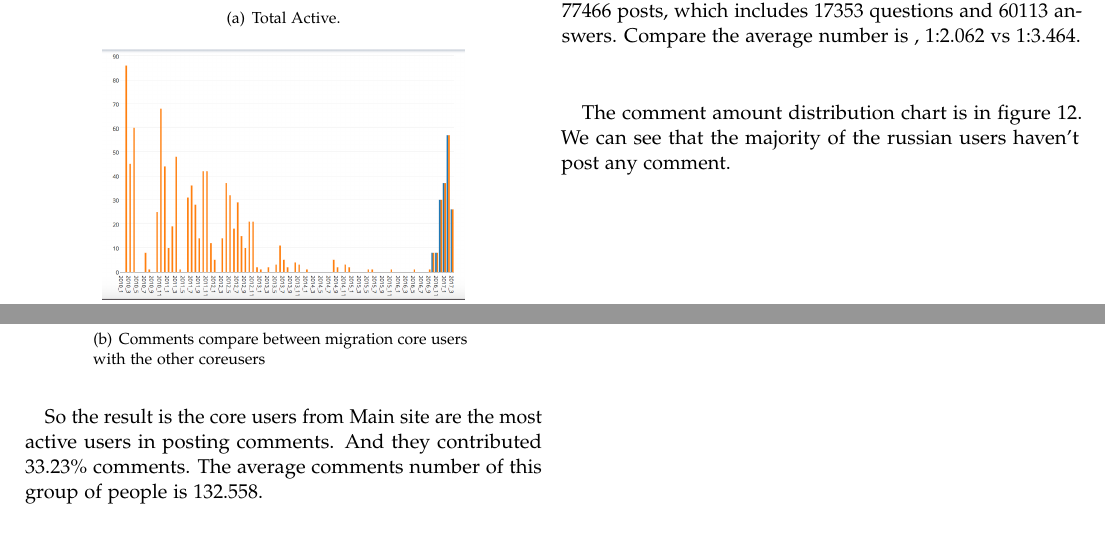
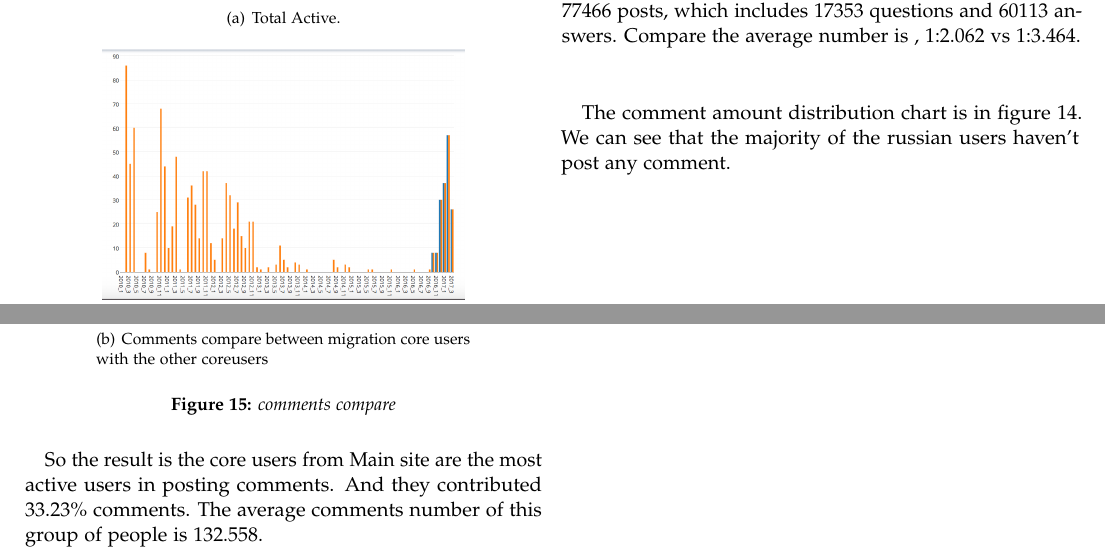
Before and after one commit to Qiancheng-Wang/Empirical-study-Russian-Stackoverflow, a LaTeX paper (analysis/analysis.tex): two parts of pages 6 and 7 of 7, joined at a grey line, cut so that both start at the same text. Compiled offline with pdfLaTeX.

Commit message:
4th May 2017

```diff
--- a/analysis/analysis.tex
+++ b/analysis/analysis.tex
@@ -229,7 +229,7 @@ And the in these 1402 users who own both Stackoverflow account and Russian Stack
 
 For these 3247 overlap core Russian Stackoverflow users , they have 181,643 posts,which includes 59312 questions and 122331 answers. And for those 1402 overlap core Russian Stackoverflow users who from stackoverflow site, they have 77466 posts, which includes 17353 questions and 60113 answers. Compare the average number is , 1:2.062 vs 1:3.464.
 
-The comment amount distribution chart is in figure 12. We can see that the majority of the russian users haven't post any comment.
+The comment amount distribution chart is in figure 14. We can see that the majority of the russian users haven't post any comment.
 \begin{figure}[H]
 		\includegraphics[width = 0.42\textwidth]{comment.png}
 		\caption{comments amount distribution}
@@ -239,7 +239,7 @@ The comment amount distribution chart is in figure 12. We can see that the major
  4818 coreusers have 481091 comments(average number is 99.853). And the 60805 users who are not core users have 78126 comments(average number is 1.285).
 3247 core users in the overlap set have 395088 comments(average number is 121.678).
 1402 core users in the overlap from Stackoverflow main site have 185845 comments(average number is132.558)
-some results in figure 13
+some results in figure 15
  \begin{figure}[H]
  		\centering
 	\subfigure[Comments compare between coreusers with  others] { \label{fig:b}
@@ -248,6 +248,7 @@ some results in figure 13
 	\subfigure[Comments compare between migration core users with the other coreusers ] { \label{fig:b}
 	\includegraphics[width=0.7\columnwidth]{commentcompare2.png}
 	}
+	\caption{comments compare}
 	\label{fig}
 
   	\end{figure}
```
Also changed, not shown: analysis/analysis.pdf, 5 other files.
